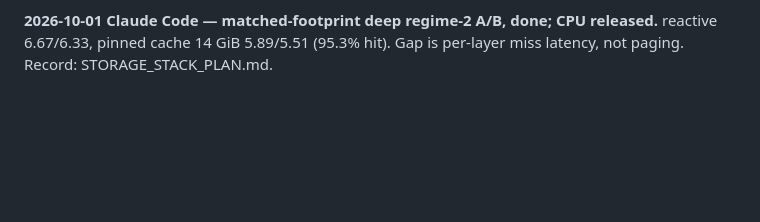
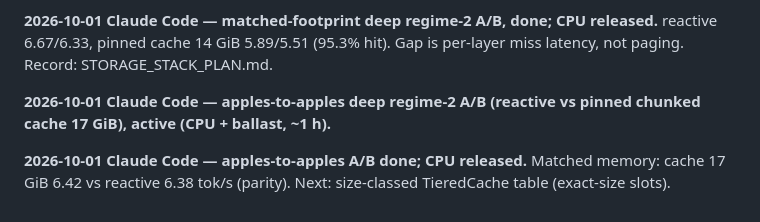
Before and after one commit to CraigHutchinson/Sub0Llm, a Markdown page: docs/ACTIVE_WORK_LOG.md, the part around the change. Drawn GitHub-style; blank space fills up the shorter version.

```diff
--- a/docs/ACTIVE_WORK_LOG.md
+++ b/docs/ACTIVE_WORK_LOG.md
@@ -1039,3 +1039,8 @@ Reactive vs owned cache at a matched 10 GiB budget, 2,000 G-PPL tokens, 2 rotate
 
 **2026-10-01 Claude Code — matched-footprint deep regime-2 A/B, done; CPU released.** reactive 6.67/6.33, pinned cache
 14 GiB 5.89/5.51 (95.3% hit). Gap is per-layer miss latency, not paging. Record: STORAGE_STACK_PLAN.md.
+
+**2026-10-01 Claude Code — apples-to-apples deep regime-2 A/B (reactive vs pinned chunked cache 17 GiB), active (CPU + ballast, ~1 h).**
+
+**2026-10-01 Claude Code — apples-to-apples A/B done; CPU released.** Matched memory: cache 17 GiB 6.42 vs reactive 6.38 tok/s
+(parity). Next: size-classed TieredCache table (exact-size slots).
```
Also changed, not shown: docs/STORAGE_STACK_PLAN.md (+13 -0 lines).
